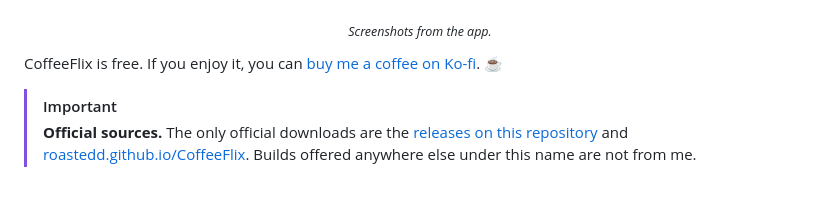
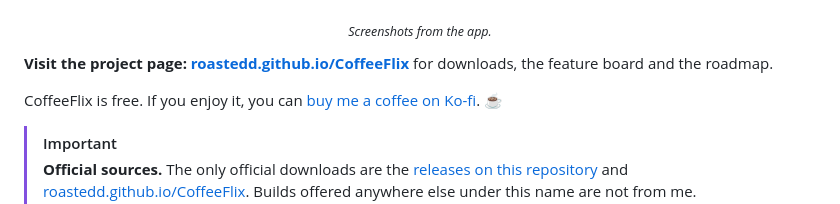
Before and after one commit to Roastedd/CoffeeFlix, a Markdown page: README.md, the part around one of its changes. GitHub-like rendering; blank space fills up the shorter version.

Commit message:
README: link the project page

```diff
--- a/README.md
+++ b/README.md
@@ -40,6 +42,8 @@
 <sub><i>Screenshots from the app.</i></sub>
 
 </div>
+
+**Visit the project page: [roastedd.github.io/CoffeeFlix](https://roastedd.github.io/CoffeeFlix/)** for downloads, the feature board and the roadmap.
 
 CoffeeFlix is free. If you enjoy it, you can [buy me a coffee on Ko-fi](https://ko-fi.com/ubecatstudio). ☕
 
```
Also changed, not shown: other parts of README.md (+3 -1 lines).
